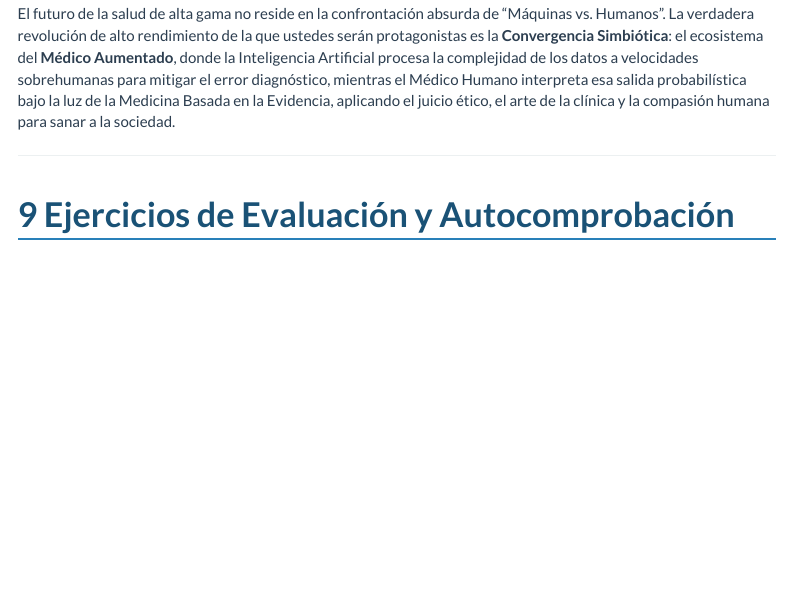
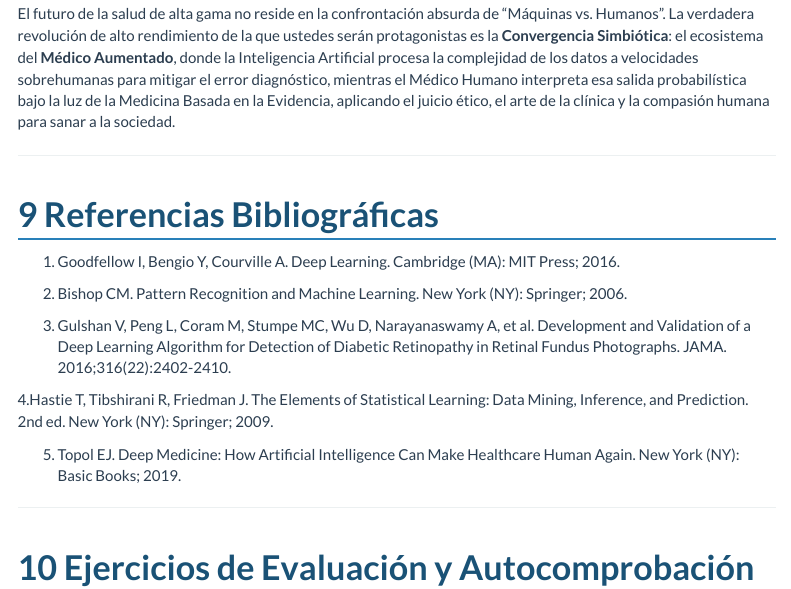
Before and after one commit to gfguevara/intro_ml_medicina, an R Markdown document (capitulo_1_introduccion_ml_medicina.Rmd): the page in a window 1100 px wide, from 14950 px down. Rendered offline with R 4.5, knitr and Pandoc, with nearby package versions; menus at the side of the page are left out.

Commit message:
Agregar referencias bibliográficas

```diff
--- a/capitulo_1_introduccion_ml_medicina.Rmd
+++ b/capitulo_1_introduccion_ml_medicina.Rmd
@@ -401,6 +401,23 @@ La inteligencia artificial posee una capacidad suprahumana incuestionable para i
 
 El futuro de la salud de alta gama no reside en la confrontación absurda de "Máquinas vs. Humanos". La verdadera revolución de alto rendimiento de la que ustedes serán protagonistas es la **Convergencia Simbiótica**: el ecosistema del **Médico Aumentado**, donde la Inteligencia Artificial procesa la complejidad de los datos a velocidades sobrehumanas para mitigar el error diagnóstico, mientras el Médico Humano interpreta esa salida probabilística bajo la luz de la Medicina Basada en la Evidencia, aplicando el juicio ético, el arte de la clínica y la compasión humana para sanar a la sociedad.
 
+
+---
+
+
+# Referencias Bibliográficas
+
+1. Goodfellow I, Bengio Y, Courville A. Deep Learning. Cambridge (MA): MIT Press; 2016.
+
+2. Bishop CM. Pattern Recognition and Machine Learning. New York (NY): Springer; 2006.
+
+3. Gulshan V, Peng L, Coram M, Stumpe MC, Wu D, Narayanaswamy A, et al. Development and Validation of a Deep Learning Algorithm for Detection of Diabetic Retinopathy in Retinal Fundus Photographs. JAMA. 2016;316(22):2402-2410.
+
+4.Hastie T, Tibshirani R, Friedman J. The Elements of Statistical Learning: Data Mining, Inference, and Prediction. 2nd ed. New York (NY): Springer; 2009.
+
+5. Topol EJ. Deep Medicine: How Artificial Intelligence Can Make Healthcare Human Again. New York (NY): Basic Books; 2019.
+
+
 ---
 
 # Ejercicios de Evaluación y Autocomprobación
```
